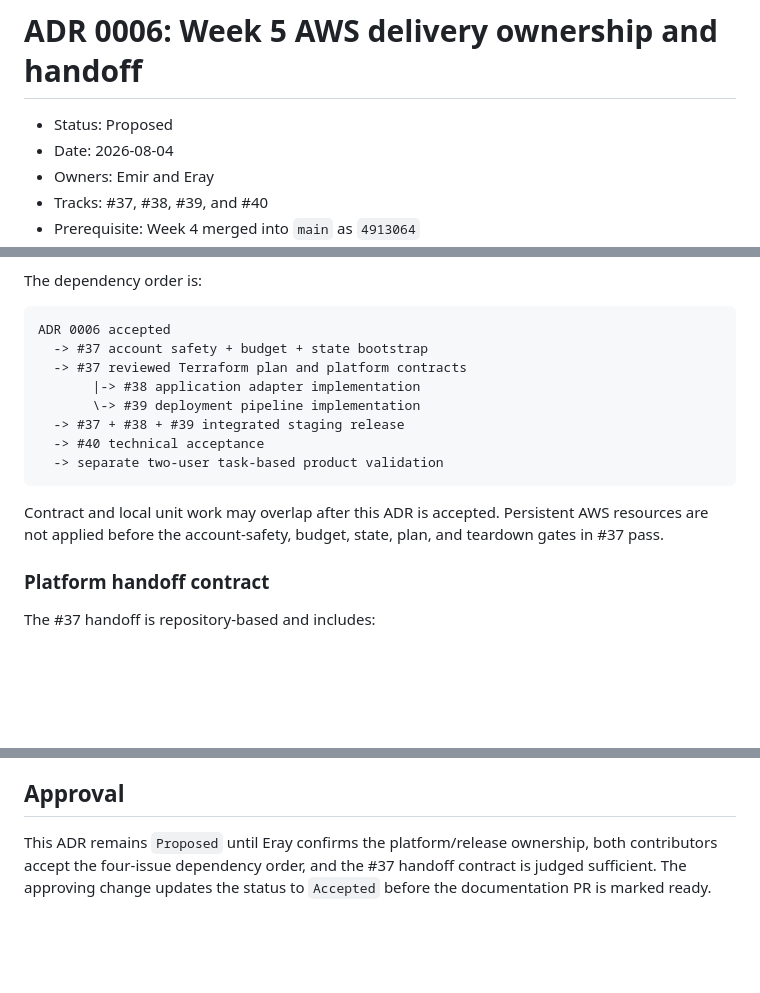
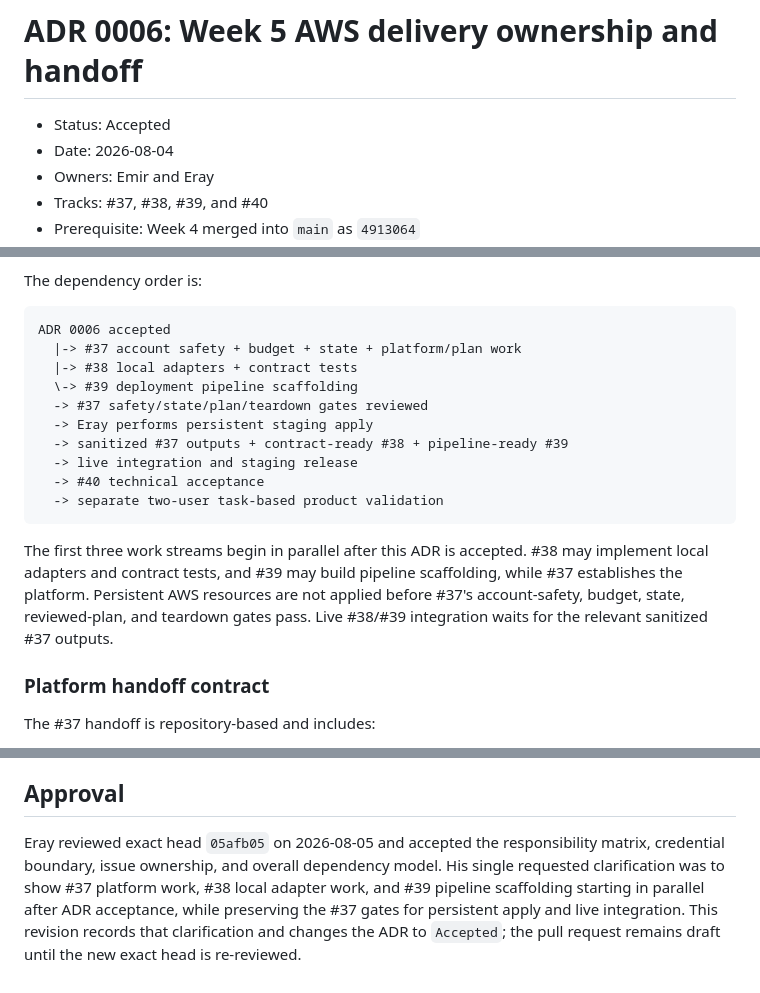
Before and after one commit to kanfan/supportflow-ai, a Markdown page: docs/adr/0006-week-5-aws-delivery-and-handoff.md, 3 parts joined by grey strips. Drawn GitHub-style; blank space fills up the shorter version.

Commit message:
Clarify Week 5 parallel work

````diff
--- a/docs/adr/0006-week-5-aws-delivery-and-handoff.md
+++ b/docs/adr/0006-week-5-aws-delivery-and-handoff.md
@@ -1,6 +1,6 @@
 # ADR 0006: Week 5 AWS delivery ownership and handoff
 
-- Status: Proposed
+- Status: Accepted
 - Date: 2026-08-04
 - Owners: Emir and Eray
 - Tracks: #37, #38, #39, and #40
@@ -111,18 +111,23 @@ The dependency order is:
 
 ```text
 ADR 0006 accepted
-  -> #37 account safety + budget + state bootstrap
-  -> #37 reviewed Terraform plan and platform contracts
-       |-> #38 application adapter implementation
-       \-> #39 deployment pipeline implementation
-  -> #37 + #38 + #39 integrated staging release
+  |-> #37 account safety + budget + state + platform/plan work
+  |-> #38 local adapters + contract tests
+  \-> #39 deployment pipeline scaffolding
+  -> #37 safety/state/plan/teardown gates reviewed
+  -> Eray performs persistent staging apply
+  -> sanitized #37 outputs + contract-ready #38 + pipeline-ready #39
+  -> live integration and staging release
   -> #40 technical acceptance
   -> separate two-user task-based product validation
 ```
 
-Contract and local unit work may overlap after this ADR is accepted. Persistent
-AWS resources are not applied before the account-safety, budget, state, plan,
-and teardown gates in #37 pass.
+The first three work streams begin in parallel after this ADR is accepted. #38
+may implement local adapters and contract tests, and #39 may build pipeline
+scaffolding, while #37 establishes the platform. Persistent AWS resources are
+not applied before #37's account-safety, budget, state, reviewed-plan, and
+teardown gates pass. Live #38/#39 integration waits for the relevant sanitized
+#37 outputs.
 
 ### Platform handoff contract
 
@@ -257,7 +262,10 @@ must be able to explain it.
 
 ## Approval
 
-This ADR remains `Proposed` until Eray confirms the platform/release ownership,
-both contributors accept the four-issue dependency order, and the #37 handoff
-contract is judged sufficient. The approving change updates the status to
-`Accepted` before the documentation PR is marked ready.
+Eray reviewed exact head `05afb05` on 2026-08-05 and accepted the responsibility
+matrix, credential boundary, issue ownership, and overall dependency model. His
+single requested clarification was to show #37 platform work, #38 local adapter
+work, and #39 pipeline scaffolding starting in parallel after ADR acceptance,
+while preserving the #37 gates for persistent apply and live integration. This
+revision records that clarification and changes the ADR to `Accepted`; the pull
+request remains draft until the new exact head is re-reviewed.
````
Also changed, not shown: docs/aws-deployment-plan.md (+6 -0 lines).
